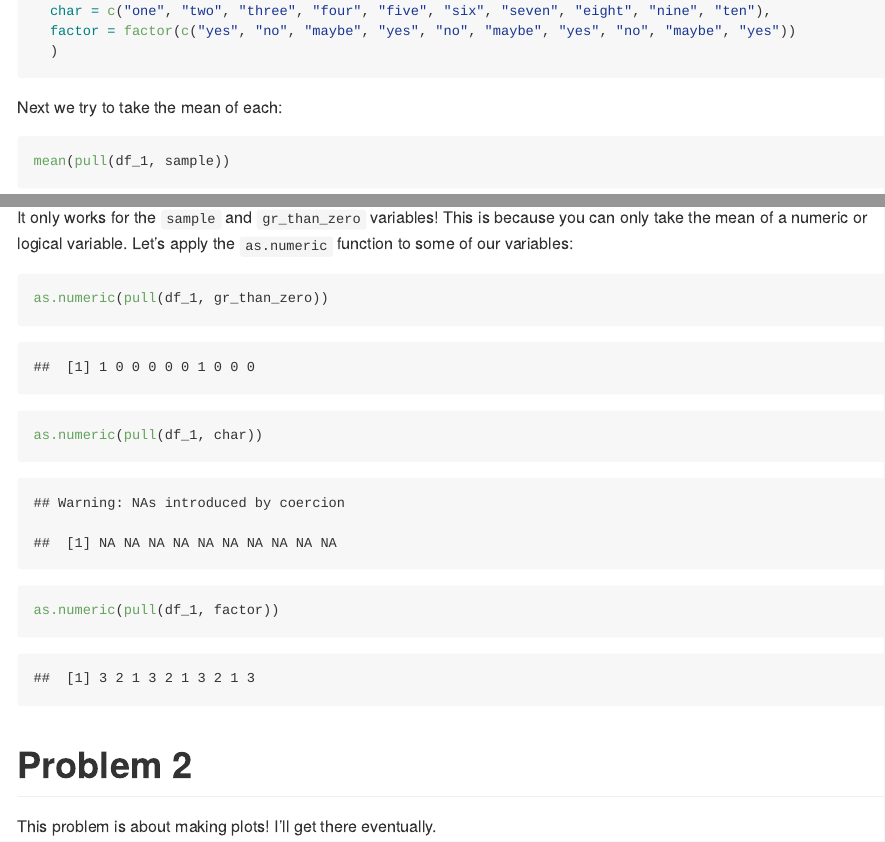
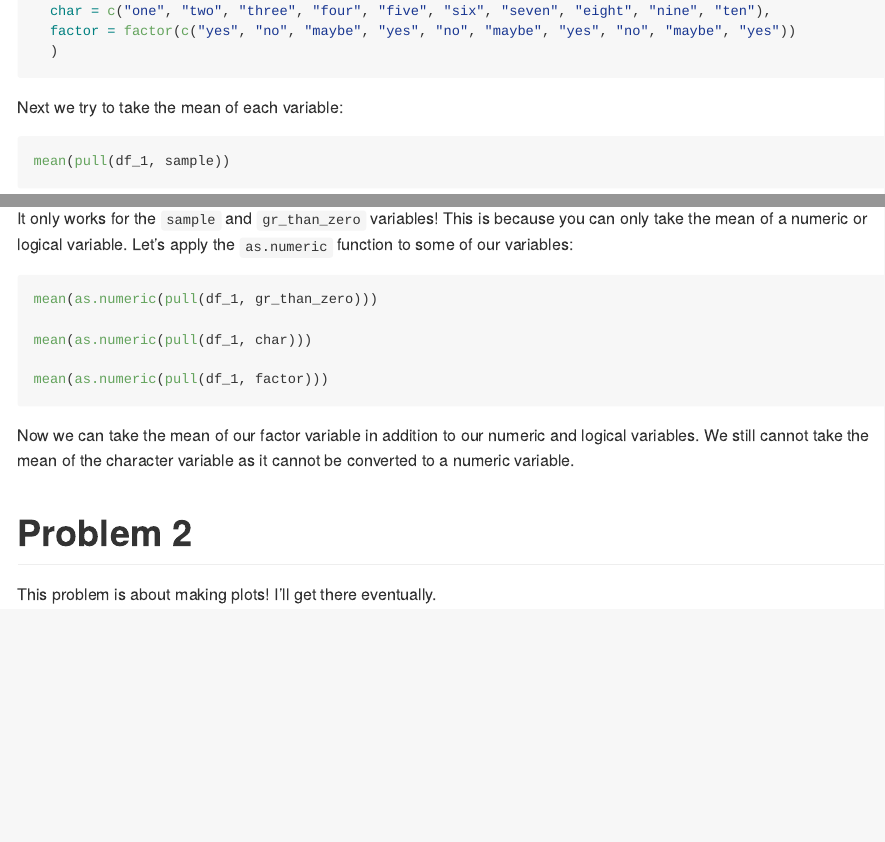
Before and after one commit to r-killian/p8105_hw1_rk3110, an R Markdown document (p8105_hw1_rk3110.Rmd): the page in a window 1100 px wide, from 500 px down, and a second part further down, joined at a grey line. Rendered offline with R 4.5, knitr and Pandoc, with nearby package versions; code that draws random numbers runs with fixed seeds of ours.

Commit message:
Problem 1 complete

````diff
--- a/p8105_hw1_rk3110.Rmd
+++ b/p8105_hw1_rk3110.Rmd
@@ -26,7 +27,7 @@ df_1 = tibble(
   )
 ```
 
-Next we try to take the mean of each:
+Next we try to take the mean of each variable:
 
 ```{r}
 mean(pull(df_1, sample))
@@ -40,14 +41,15 @@ mean(pull(df_1, factor))
 
 It only works for the `sample` and `gr_than_zero` variables! This is because you can only take the mean of a numeric or logical variable. Let's apply the `as.numeric` function to some of our variables:
 
-```{r}
-as.numeric(pull(df_1, gr_than_zero))
+```{r, eval = FALSE}
+mean(as.numeric(pull(df_1, gr_than_zero)))
 
-as.numeric(pull(df_1, char))
+mean(as.numeric(pull(df_1, char)))
 
-as.numeric(pull(df_1, factor))
+mean(as.numeric(pull(df_1, factor)))
 ```
 
+Now we can take the mean of our factor variable in addition to our numeric and logical variables. We still cannot take the mean of the character variable as it cannot be converted to a numeric variable.
 
 
 # Problem 2
````
Also changed, not shown: p8105_hw1_rk3110.md, p8105_hw1_rk3110.Rmd (1 more changed lines).
